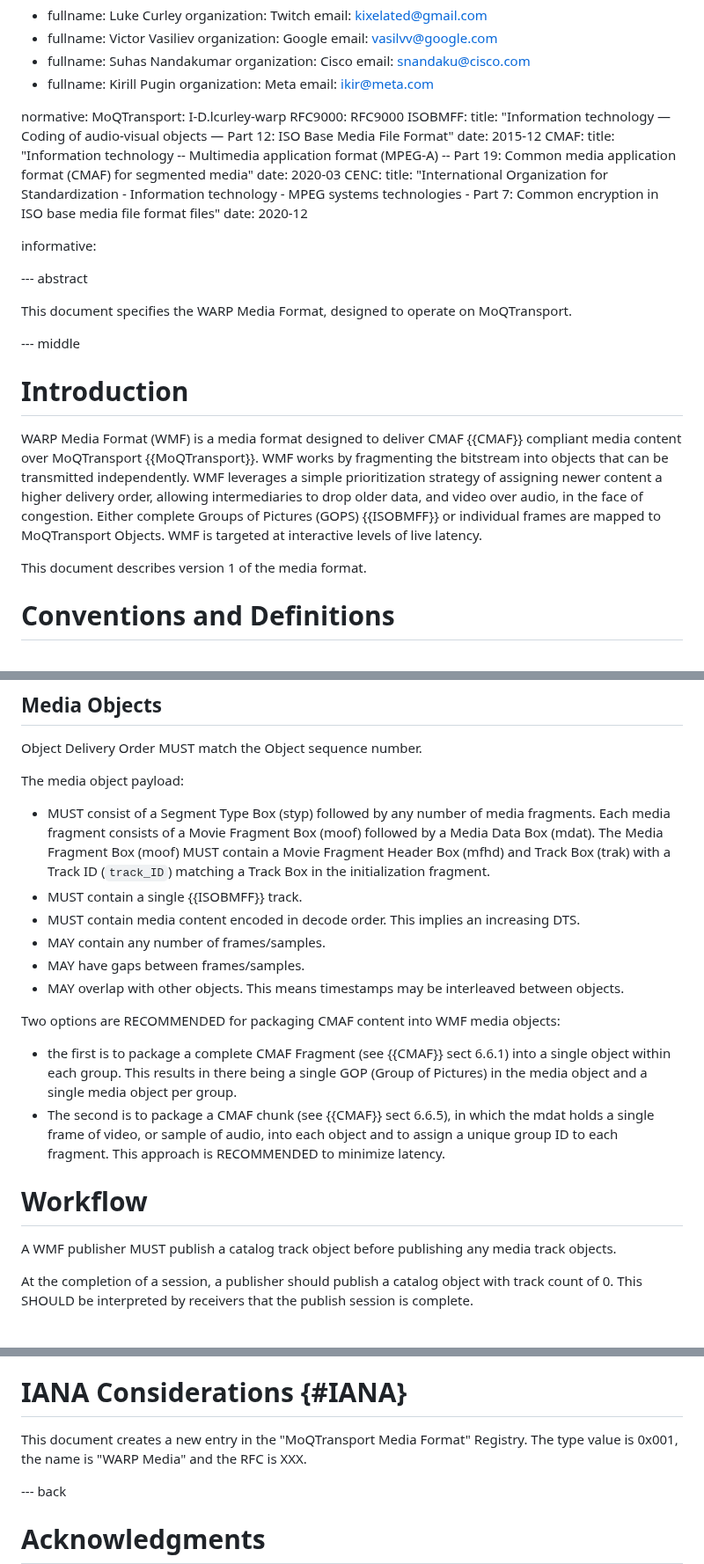
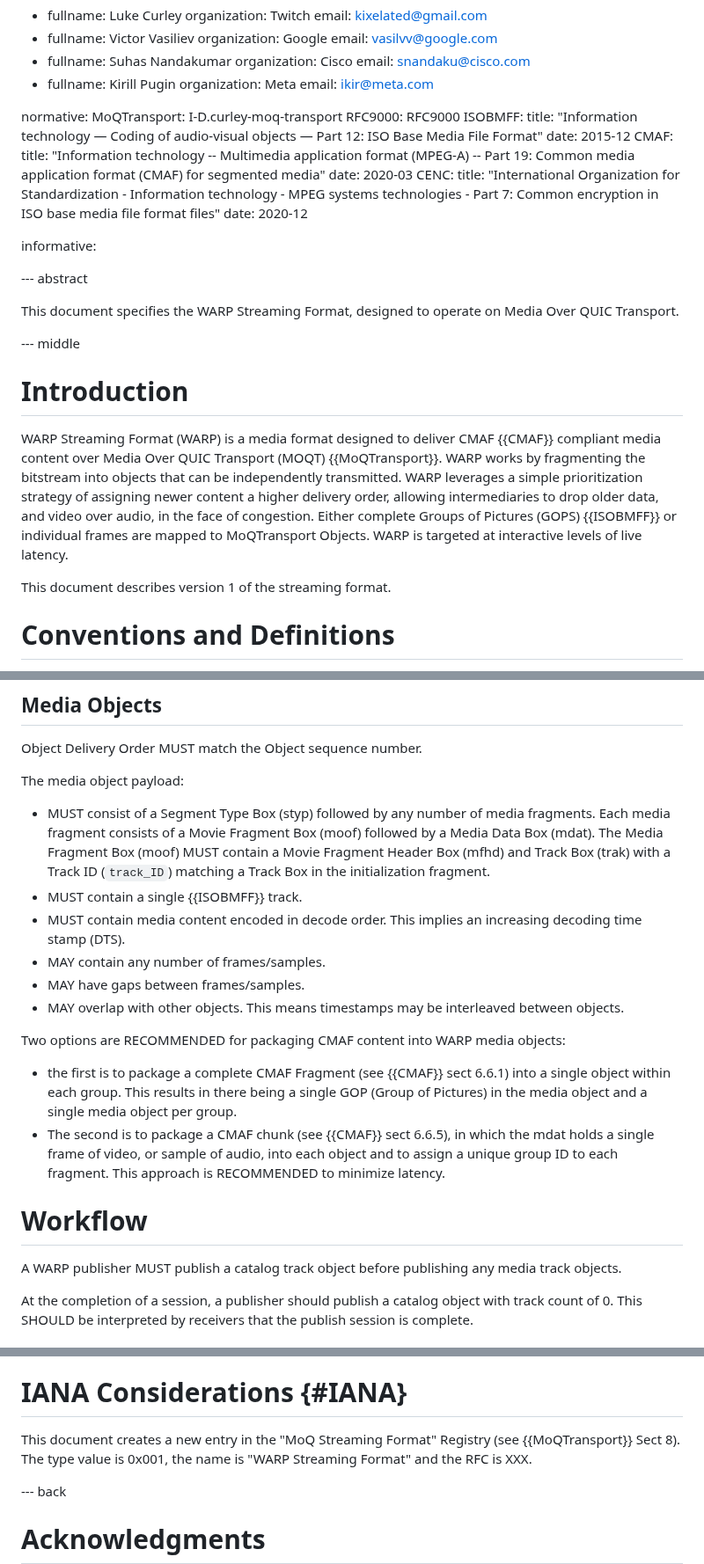
Before and after one commit to moq-wg/warp-streaming-format, a Markdown page: draft-law-moq-warpmedia.md, 3 parts joined by grey strips. Shown at 88% size. Rendered like a GitHub page.

```diff
--- a/draft-law-moq-warpmedia.md
+++ b/draft-law-moq-warpmedia.md
@@ -44,7 +45,7 @@ author:
     email: ikir@meta.com
 
 normative:
-  MoQTransport: I-D.lcurley-warp
+  MoQTransport: I-D.curley-moq-transport
   RFC9000: RFC9000
   ISOBMFF:
     title: "Information technology — Coding of audio-visual objects — Part 12: ISO Base Media File Format"
@@ -61,16 +62,16 @@ informative:
 
 --- abstract
 
-This document specifies the WARP Media Format, designed to operate on MoQTransport.
+This document specifies the WARP Streaming Format, designed to operate on Media Over QUIC Transport.
 
 
 --- middle
 
 # Introduction
 
-WARP Media Format (WMF) is a media format designed to deliver CMAF {{CMAF}} compliant media content over MoQTransport {{MoQTransport}}. WMF works by fragmenting the bitstream into objects that can be transmitted independently. WMF leverages a simple prioritization strategy of assigning newer content a higher delivery order, allowing intermediaries to drop older data, and video over audio, in the face of congestion. Either complete Groups of Pictures (GOPS) {{ISOBMFF}} or individual frames are mapped to MoQTransport Objects. WMF is targeted at interactive levels of live latency.
+WARP Streaming Format (WARP) is a media format designed to deliver CMAF {{CMAF}} compliant media content over Media Over QUIC Transport (MOQT) {{MoQTransport}}. WARP works by fragmenting the bitstream into objects that can be independently transmitted. WARP leverages a simple prioritization strategy of assigning newer content a higher delivery order, allowing intermediaries to drop older data, and video over audio, in the face of congestion. Either complete Groups of Pictures (GOPS) {{ISOBMFF}} or individual frames are mapped to MoQTransport Objects. WARP is targeted at interactive levels of live latency.
 
-This document describes version 1 of the media format.
+This document describes version 1 of the streaming format.
 
 # Conventions and Definitions
 
@@ -160,19 +161,19 @@ The media object payload:
 
 * MUST consist of a Segment Type Box (styp) followed by any number of media fragments. Each media fragment consists of a Movie Fragment Box (moof) followed by a Media Data Box (mdat). The Media Fragment Box (moof) MUST contain a Movie Fragment Header Box (mfhd) and Track Box (trak) with a Track ID (`track_ID`) matching a Track Box in the initialization fragment.
 * MUST contain a single {{ISOBMFF}} track.
-* MUST contain media content encoded in decode order. This implies an increasing DTS.
+* MUST contain media content encoded in decode order. This implies an increasing decoding time stamp (DTS).
 * MAY contain any number of frames/samples.
 * MAY have gaps between frames/samples.
 * MAY overlap with other objects. This means timestamps may be interleaved between objects.
 
-Two options are RECOMMENDED for packaging CMAF content into WMF media objects:
+Two options are RECOMMENDED for packaging CMAF content into WARP media objects:
 
 * the first is to package a complete CMAF Fragment (see {{CMAF}} sect 6.6.1) into a single object within each group. This results in there being a single GOP (Group of Pictures) in the media object and a single media object per group.
 * The second is to package a CMAF chunk (see {{CMAF}} sect 6.6.5), in which the mdat holds a single frame of video, or sample of audio, into each object and to assign a unique group ID to each fragment. This approach is RECOMMENDED to minimize latency.
 
 # Workflow
 
-A WMF publisher MUST publish a catalog track object before publishing any media track objects.
+A WARP publisher MUST publish a catalog track object before publishing any media track objects.
 
 At the completion of a session, a publisher should publish a catalog object with track count of 0. This SHOULD be interpreted by receivers that the publish session is complete.
 
@@ -188,7 +189,7 @@ ToDo
 
 # IANA Considerations {#IANA}
 
-This document creates a new entry in the "MoQTransport Media Format" Registry. The type value is 0x001, the name is "WARP Media" and the RFC is XXX.
+This document creates a new entry in the "MoQ Streaming Format" Registry (see {{MoQTransport}} Sect 8).  The type value is 0x001, the name is "WARP Streaming Format" and the RFC is XXX.
 
 --- back
 
```
Also changed, not shown: other parts of draft-law-moq-warpmedia.md (+13 -12 lines).
